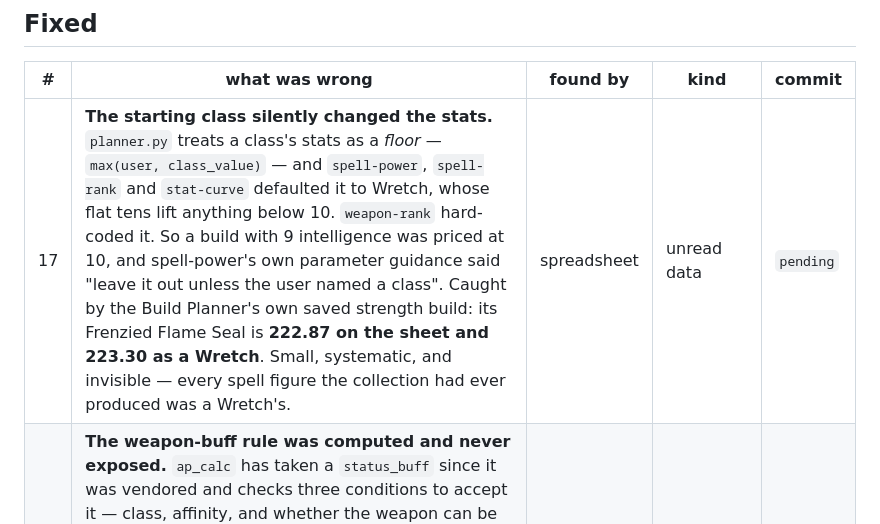
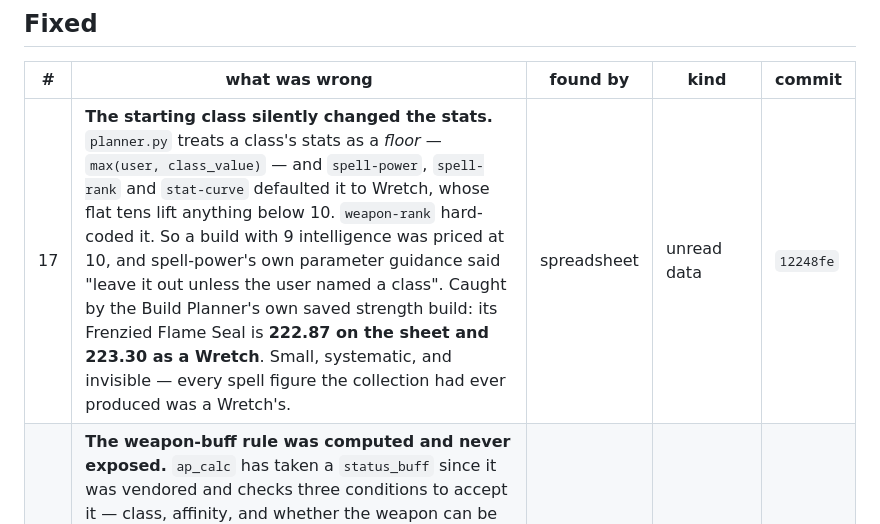
Before and after one commit to mozartdiniz/elden-ring-vouch, a Markdown page: BUGS.md, the part around the change. Drawn GitHub-style.

Commit message:
BUGS.md: record #17

```diff
--- a/BUGS.md
+++ b/BUGS.md
@@ -30,7 +30,7 @@ Not defects, but the two things most likely to become one.
 
 | # | what was wrong | found by | kind | commit |
 |---|---|---|---|---|
-| 17 | **The starting class silently changed the stats.** `planner.py` treats a class's stats as a *floor* — `max(user, class_value)` — and `spell-power`, `spell-rank` and `stat-curve` defaulted it to Wretch, whose flat tens lift anything below 10. `weapon-rank` hard-coded it. So a build with 9 intelligence was priced at 10, and spell-power's own parameter guidance said "leave it out unless the user named a class". Caught by the Build Planner's own saved strength build: its Frenzied Flame Seal is **222.87 on the sheet and 223.30 as a Wretch**. Small, systematic, and invisible — every spell figure the collection had ever produced was a Wretch's. | spreadsheet | unread data | `pending` |
+| 17 | **The starting class silently changed the stats.** `planner.py` treats a class's stats as a *floor* — `max(user, class_value)` — and `spell-power`, `spell-rank` and `stat-curve` defaulted it to Wretch, whose flat tens lift anything below 10. `weapon-rank` hard-coded it. So a build with 9 intelligence was priced at 10, and spell-power's own parameter guidance said "leave it out unless the user named a class". Caught by the Build Planner's own saved strength build: its Frenzied Flame Seal is **222.87 on the sheet and 223.30 as a Wretch**. Small, systematic, and invisible — every spell figure the collection had ever produced was a Wretch's. | spreadsheet | unread data | `12248fe` |
 | 16 | **The weapon-buff rule was computed and never exposed.** `ap_calc` has taken a `status_buff` since it was vendored and checks three conditions to accept it — class, affinity, and whether the weapon can be buffed — but nothing could ask *which* buffs a weapon takes. Pattern 12 is eight questions of exactly that, and the answers were sitting behind an input nobody could enumerate. Not a wrong number, a capability with no question shape attached. | 12.1 | design | `fac2fa0` |
 | 15 | `spell-power` reported a spell's **base FP cost** as though it were what the caster pays. Lusat's Glintstone Staff charges 1.5x and Azur's 1.2x, both stated in `castingBonusRate` where every other catalyst puts a number. Question 9.6 asks "vale o custo de FP?" and the figures said the two staves cost the same: Comet at 70 intelligence is 24 FP from a Regal Scepter and 36 from Lusat's. | 9.6 | unread data | `a42dead` |
 | 14 | **Spell names had no lookup.** `spell-power` matched the display name exactly and exited otherwise, so "Rellana's Twin Moons" — three rows in the table, `[1]`, `[2]`, `[3]` — came back as a crash-shaped defect where `weapon-lookup` would have listed three candidates. Question 9.1 compares three moon spells and broke on the third. | 9.1 | missing check | `a42dead` |
```
